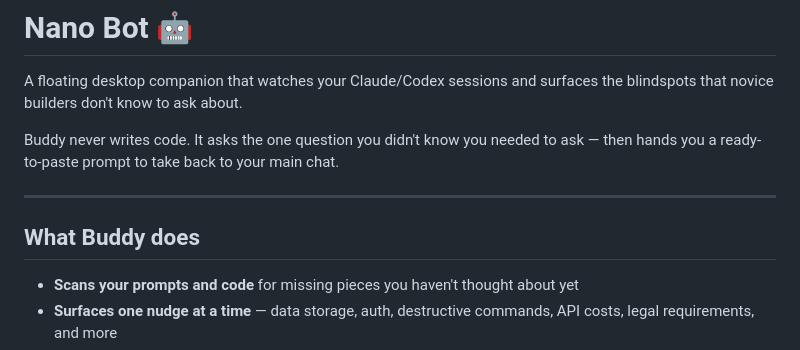
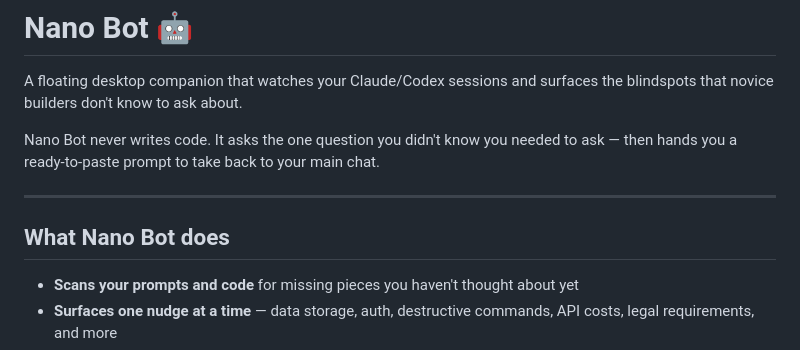
Before and after one commit to dhwanip9/nano-bot, a Markdown page: README.md, the part around the change. Drawn GitHub-style.

```diff
--- a/README.md
+++ b/README.md
@@ -2,11 +2,11 @@
 
 A floating desktop companion that watches your Claude/Codex sessions and surfaces the blindspots that novice builders don't know to ask about.
 
-Buddy never writes code. It asks the one question you didn't know you needed to ask — then hands you a ready-to-paste prompt to take back to your main chat.
+Nano Bot never writes code. It asks the one question you didn't know you needed to ask — then hands you a ready-to-paste prompt to take back to your main chat.
 
 ---
 
-## What Buddy does
+## What Nano Bot does
 
 - **Scans your prompts and code** for missing pieces you haven't thought about yet
 - **Surfaces one nudge at a time** — data storage, auth, destructive commands, API costs, legal requirements, and more
```
